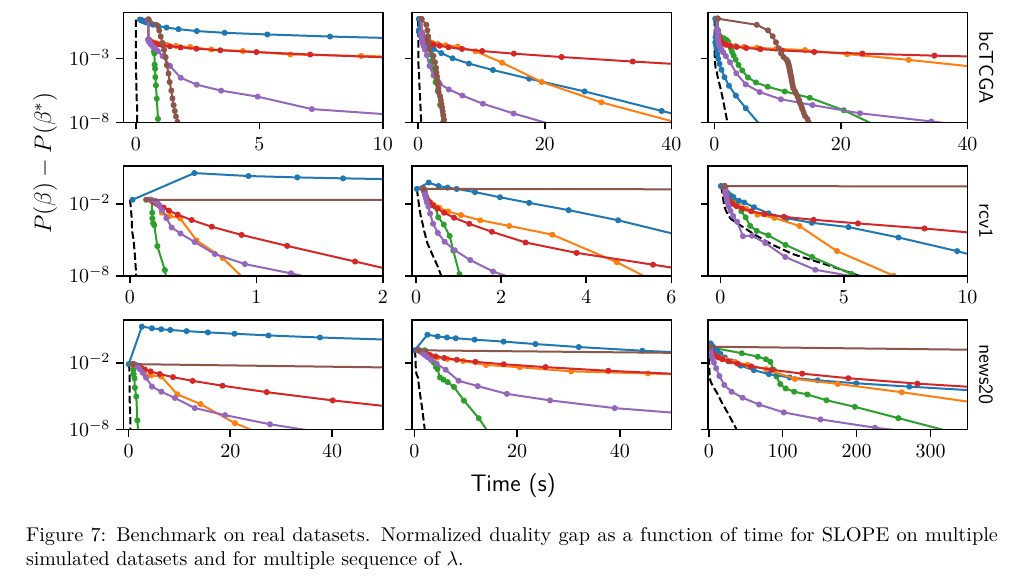
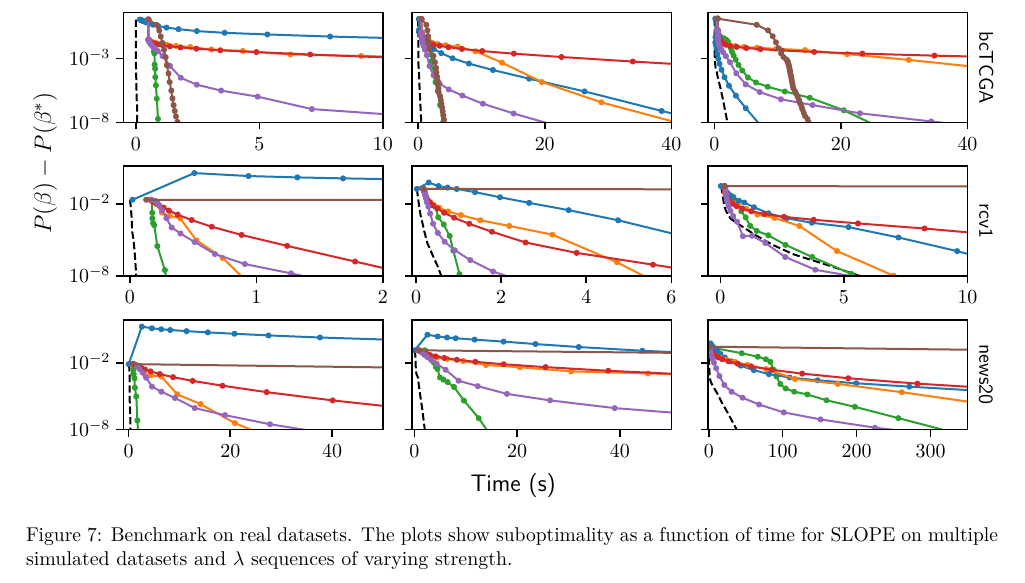
Before and after one commit to jolars/slopecd, a LaTeX paper (tex/main.tex, which reads tex/experiments.tex): part of page 9 of 17, cut so that both start at the same text. Compiled offline with pdfLaTeX.

Commit message:
chore(paper): update captions for experiment figures

```diff
--- a/tex/experiments.tex
+++ b/tex/experiments.tex
@@ -118,7 +118,7 @@ This is especially visible for the \dataset{news20} dataset where we see that ou
   \centering
   \includegraphics{real_legend.pdf}
   \includegraphics{real.pdf}
-  \caption{Benchmark on real datasets. Normalized duality gap as a function of time for SLOPE on multiple simulated datasets and for multiple sequence of $\lambda$.}
+  \caption{Benchmark on real datasets. The plots show suboptimality as a function of time for SLOPE on multiple simulated datasets and $\lambda$ sequences of varying strength.}
   \label{fig:real-data}
 \end{figure*}
 
```
Also changed, not shown: tex/experiments.tex (2 more changed lines).
